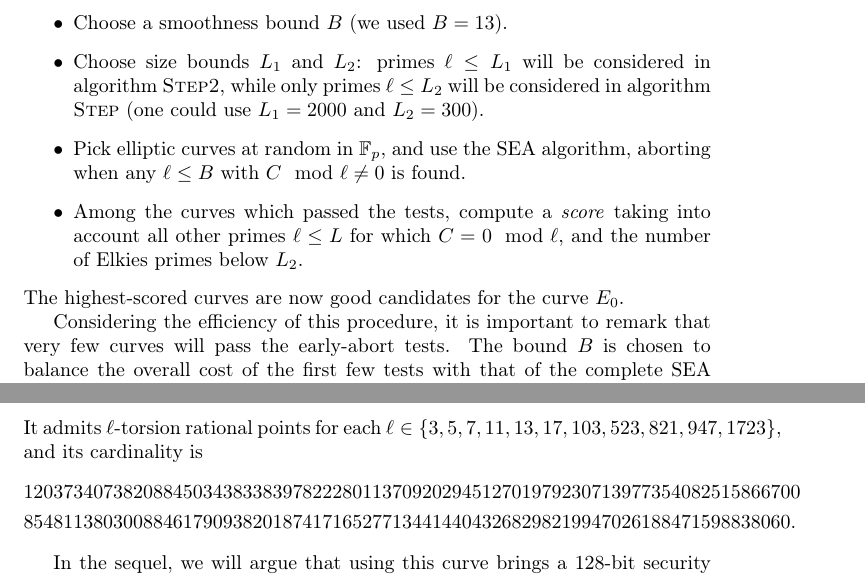
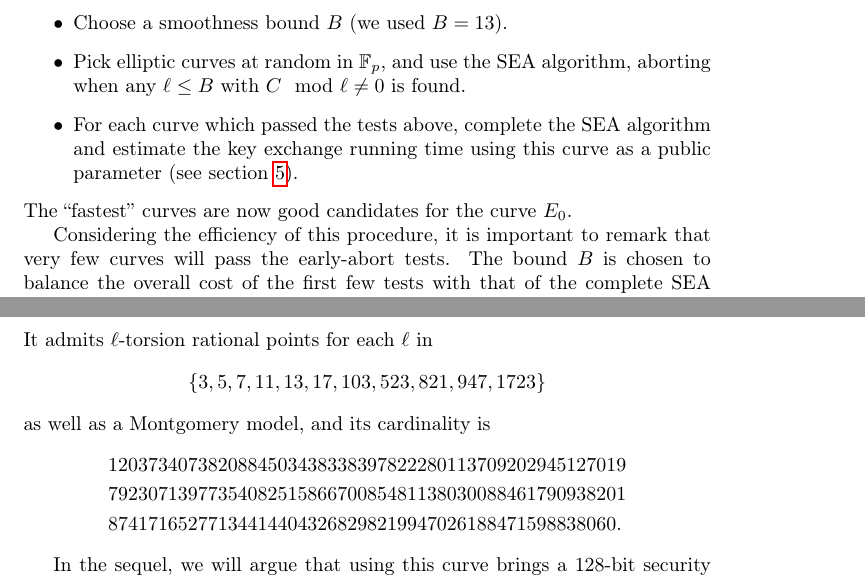
Before and after one commit to defeo/hhs-keyex, a LaTeX paper (hhs-keyx.tex): two parts of page 16 of 18, joined at a grey line, cut so that both start at the same text. Compiled offline with pdfLaTeX.

Commit message:
Modified end sec.4

```diff
--- a/hhs-keyx.tex
+++ b/hhs-keyx.tex
@@ -931,18 +931,14 @@ $C_0 = \Card E_0(\F_p)$ satisfies $C=0\mod\ell$.
 We now proceed as follows:
 \begin{itemize}
 \item Choose a smoothness bound $B$ (we used $B = 13$).
-\item Choose size bounds $L_1$ and $L_2$: primes $\ell\leq L_1$
-will be considered in algorithm \algstyle{Step2},
-while only primes $\ell\leq L_2$ will be considered in algorithm
-\algstyle{Step} (one could use $L_1 = 2000$ and $L_2 = 300$).
 \item Pick elliptic curves at random in $\F_p$, and use the SEA
 algorithm, aborting when any $\ell\leq B$ with $C\mod\ell\neq 0$
 is found.
-\item Among the curves which passed the tests, compute a \emph{score}
-taking into account all other primes $\ell\leq L$ for which
-$C = 0\mod\ell$, and the number of Elkies primes below $L_2$.
+\item For each curve which passed the tests above, complete the SEA
+algorithm and estimate the key exchange running time using this
+curve as a public parameter (see section~\ref{sec:exp}).
 \end{itemize}
-The highest-scored curves are now good candidates for the curve $E_0$.
+The ``fastest'' curves are now good candidates for the curve $E_0$.
 
 Considering the efficiency of this procedure, it is important to remark
 that very few curves will pass the early-abort tests. The bound $B$ is
@@ -977,12 +975,15 @@ b =\ & 7929994832424543515682621940590901949591050994041239823498965175036014605
 \end{aligned}
 \]
-It admits $\ell$-torsion rational points for each
-$\ell\in\{3, 5, 7, 11, 13, 17, 103, 523, 821, 947, 1723\}$,
-and its cardinality is
+It admits $\ell$-torsion rational points for each $\ell$ in
+\[
+  \{3, 5, 7, 11, 13, 17, 103, 523, 821, 947, 1723\}
+\]
+as well as a Montgomery model, and its cardinality is
 \[
 \begin{aligned}
-&120373407382088450343833839782228011370920294512701979230713977354082515866700 \\
-&85481138030088461790938201874171652771344144043268298219947026188471598838060.
+& 1203734073820884503438338397822280113709202945127019 \\
+& 7923071397735408251586670085481138030088461790938201 \\
+& 874171652771344144043268298219947026188471598838060.
 \end{aligned}
 \]
 
```
Also changed, not shown: hhs-keyx.tex (29 more changed lines).
